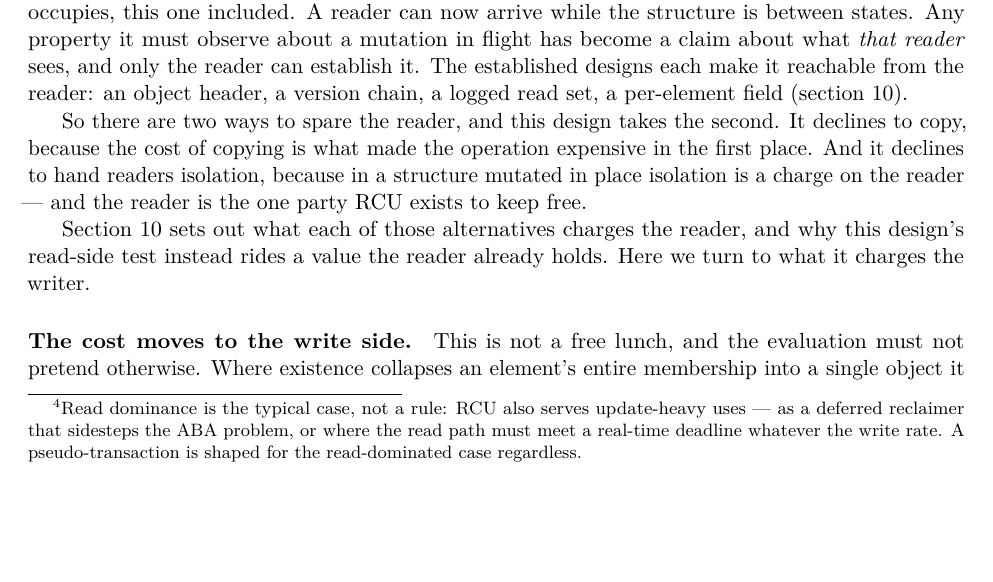
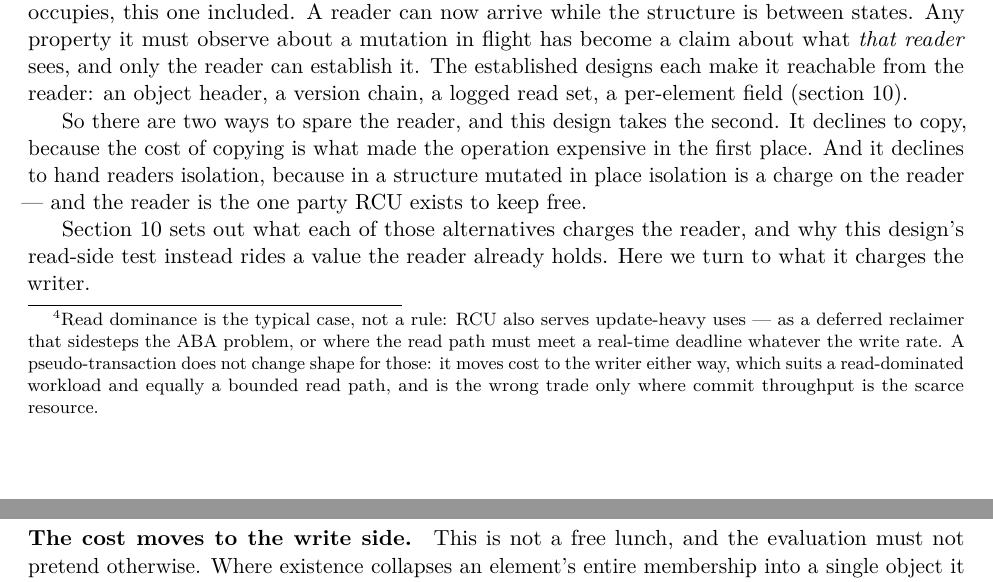
Before and after one commit to compudj/articles, a LaTeX paper (p1-sw-flip-latch/main.tex): part of page 15 of 47 before the commit and two parts of pages 15 and 16 of 47 after it, the two joined at a grey line, cut so that both start at the same text, the shorter picture padded with empty space. Compiled offline with pdfLaTeX.

Commit message:
p1: say what the footnote's "regardless" was regardless of
McKenney: "Regardless of additional use cases that might not be read-dominated?"

That is what it meant, and nothing in the sentence said so.  The footnote
conceded two non-read-dominated uses of RCU and then closed with a bare
"regardless" whose referent had to be reconstructed from the clause before it.

Worse, the concession was left inert.  Having granted that RCU serves
update-heavy cases, the footnote asserted the facility is shaped for the
read-dominated one and stopped, which reads as brushing the concession aside
rather than answering it.

Now it says what does not change and why: a pseudo-transaction moves cost to the
writer either way, which suits a read-dominated workload and equally a bounded
read path -- so it serves the real-time case the footnote just named -- and is
the wrong trade only where commit throughput is the scarce resource.  That last
clause is the honest limit, and it agrees with sec:whyweakening's own "commit
width is the scarce resource, and it is the axis on which this design is at its
worst".

Signed-off-by: Mathieu Desnoyers <mathieu.desnoyers@efficios.com>

```diff
--- a/p1-sw-flip-latch/main.tex
+++ b/p1-sw-flip-latch/main.tex
@@ -1039,8 +1039,10 @@ without opacity.
 \rcu exists because readers dominate.\footnote{Read dominance is the typical
 case, not a rule: \rcu also serves update-heavy uses --- as a deferred reclaimer
 that sidesteps the ABA problem, or where the read path must meet a real-time
-deadline whatever the write rate. A \pseudotxn is shaped for the read-dominated
-case regardless.} Its entire contract is that a reader pays
+deadline whatever the write rate. A \pseudotxn does not change shape for those:
+it moves cost to the writer either way, which suits a read-dominated workload
+and equally a bounded read path, and is the wrong trade only where commit
+throughput is the scarce resource.} Its entire contract is that a reader pays
 nothing: no lock, no barrier, no write to shared state. Every design that adds
 multi-pointer atomicity on top of \rcu must decide what to charge that reader,
 and the answer is what separates them (\cref{tab:comparison}).
```
